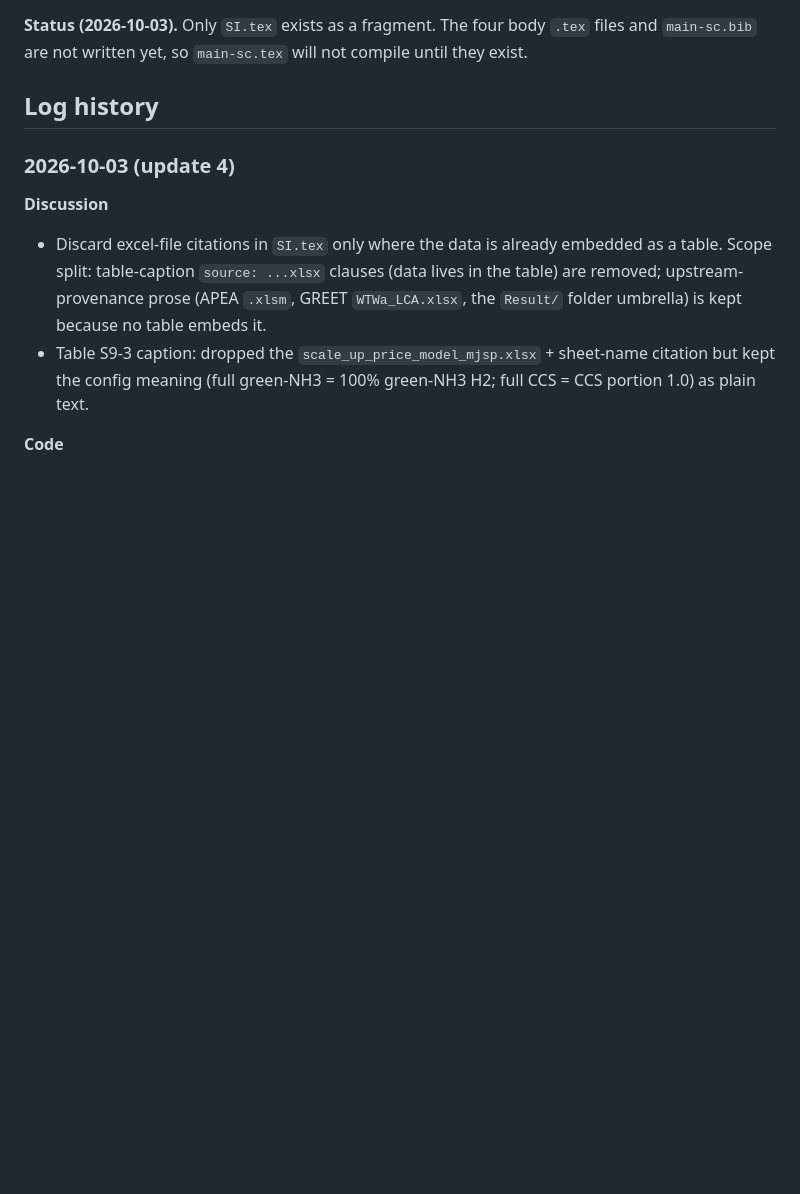
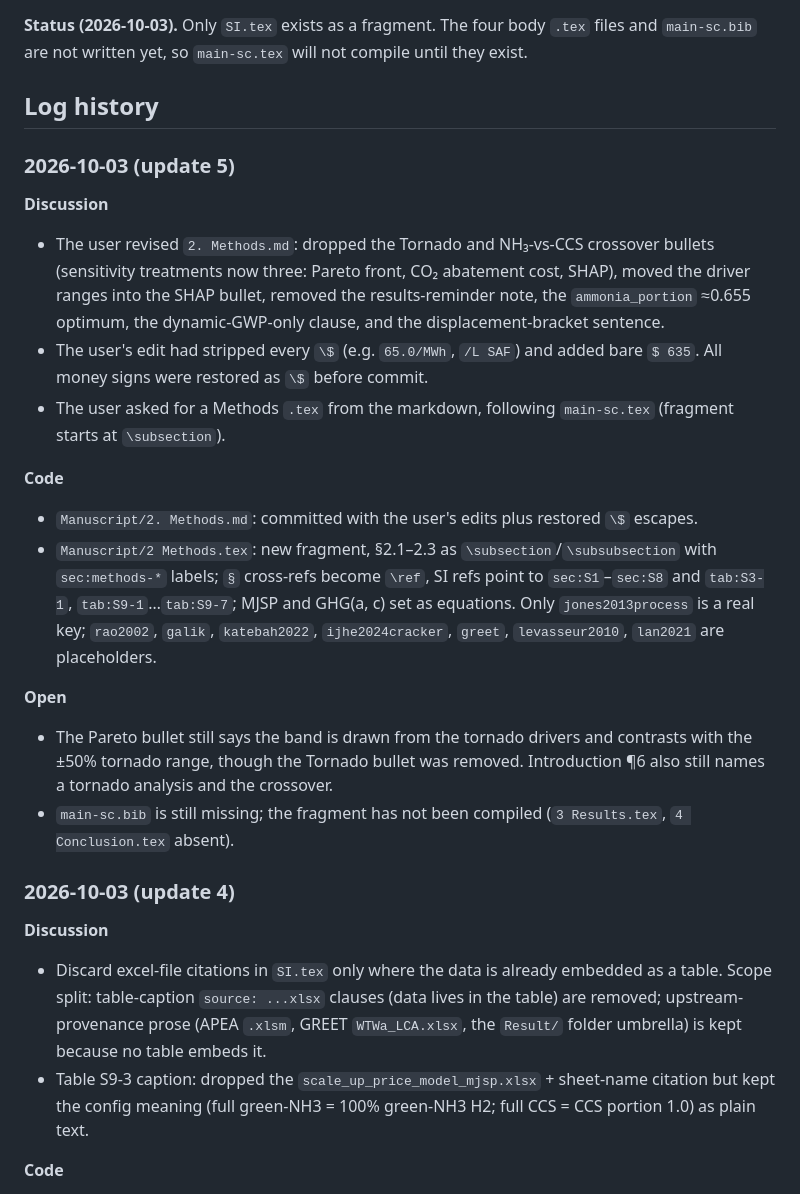
Before and after one commit to Hyein-coder/epel-biomass, a Markdown page: Manuscript/_Handbook_for_Manuscript.md, the part around the change. Drawn GitHub-style; blank space fills up the shorter version.

```diff
--- a/Manuscript/_Handbook_for_Manuscript.md
+++ b/Manuscript/_Handbook_for_Manuscript.md
@@ -34,6 +34,21 @@ The `.tex` file names contain a space and no period after the number (`2 Methods
 **Status (2026-10-03).** Only `SI.tex` exists as a fragment. The four body `.tex` files and `main-sc.bib` are not written yet, so `main-sc.tex` will not compile until they exist.
 
 ## Log history
+
+### 2026-10-03 (update 5)
+
+**Discussion**
+- The user revised `2. Methods.md`: dropped the Tornado and NH₃-vs-CCS crossover bullets (sensitivity treatments now three: Pareto front, CO₂ abatement cost, SHAP), moved the driver ranges into the SHAP bullet, removed the results-reminder note, the `ammonia_portion` ≈0.655 optimum, the dynamic-GWP-only clause, and the displacement-bracket sentence.
+- The user's edit had stripped every `\$` (e.g. `65.0/MWh`, `/L SAF`) and added bare `$ 635`. All money signs were restored as `\$` before commit.
+- The user asked for a Methods `.tex` from the markdown, following `main-sc.tex` (fragment starts at `\subsection`).
+
+**Code**
+- `Manuscript/2. Methods.md`: committed with the user's edits plus restored `\$` escapes.
+- `Manuscript/2 Methods.tex`: new fragment, §2.1–2.3 as `\subsection`/`\subsubsection` with `sec:methods-*` labels; `§` cross-refs become `\ref`, SI refs point to `sec:S1`–`sec:S8` and `tab:S3-1`, `tab:S9-1`…`tab:S9-7`; MJSP and GHG(a, c) set as equations. Only `jones2013process` is a real key; `rao2002`, `galik`, `katebah2022`, `ijhe2024cracker`, `greet`, `levasseur2010`, `lan2021` are placeholders.
+
+**Open**
+- The Pareto bullet still says the band is drawn from the tornado drivers and contrasts with the ±50% tornado range, though the Tornado bullet was removed. Introduction ¶6 also still names a tornado analysis and the crossover.
+- `main-sc.bib` is still missing; the fragment has not been compiled (`3 Results.tex`, `4 Conclusion.tex` absent).
 
 ### 2026-10-03 (update 4)
 
```
Also changed, not shown: Manuscript/2. Methods.md (+13 -41 lines).
